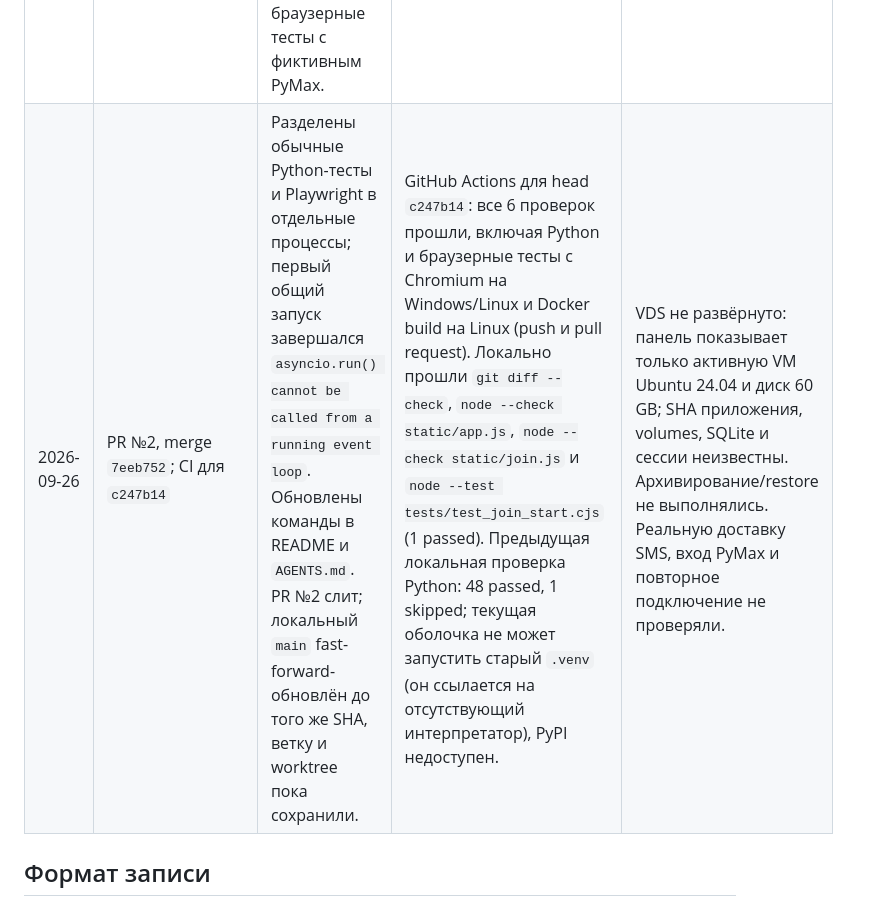
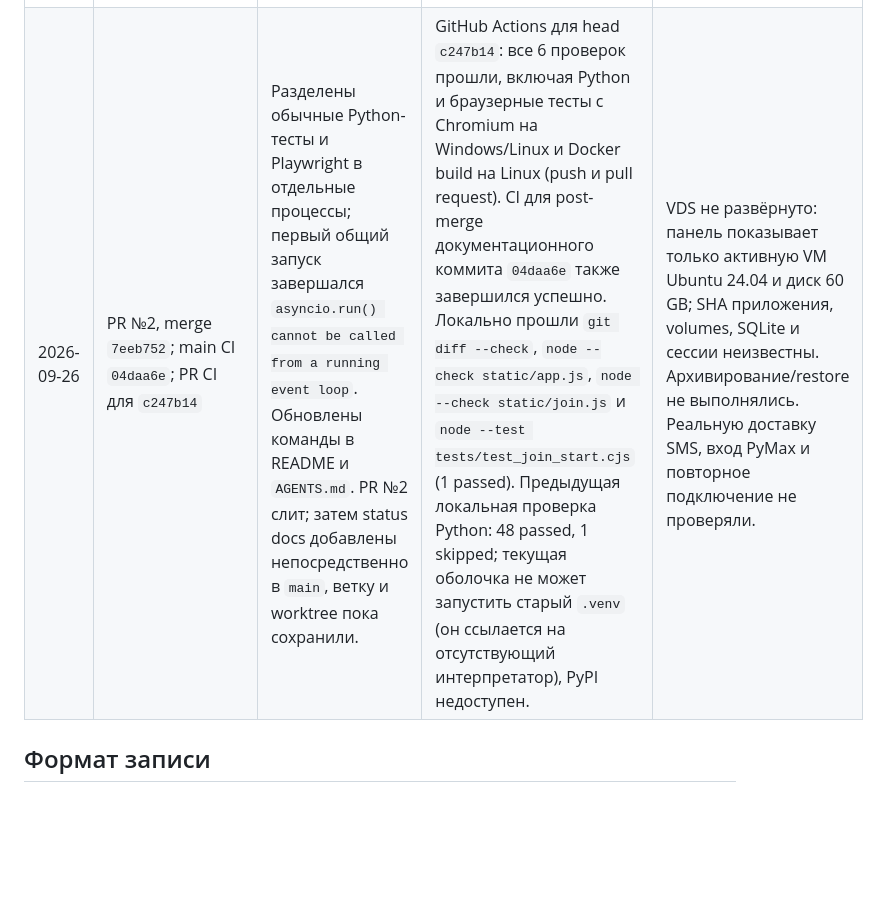
Before and after one commit to Edifier01/maxbot-v2, a Markdown page: docs/change-log.md, the part around the change. GitHub-like rendering; blank space fills up the shorter version.

```diff
--- a/docs/change-log.md
+++ b/docs/change-log.md
@@ -5,7 +5,7 @@
 | Дата | PR / commit | Что и зачем | Проверки | Осталось / VDS |
 |---|---|---|---|---|
 | 2026-09-25 | PR №2, ветка `codex/onboarding-start-proxy-error` | Исправлены повтор и отмена гостевой авторизации, проверка срока/актуальности приглашения и назначения прокси; исправлены известные состояния UI, ручной запуск, безопасная диагностика PyMax и управление отправками. Добавлены инструкции агентам, состояние проекта, CI и браузерные тесты с фиктивным PyMax. | `pytest -q`: 48 passed, 1 skipped (Playwright не установлен в локальном окружении); `node --check static/app.js`; `node --check static/join.js`; `node --test tests/test_join_start.cjs`: 1 passed; `pip check`; `docker compose config --quiet`; `git diff --check`. Локальная ручная проверка UI: группы, прокси, приглашение, пул сообщений, настройки, запуск/остановка и навигация; без горизонтального переполнения на фактической ширине 653 px. | Первый общий запуск CI выявил конфликт циклов событий; исправление и проверенный результат записаны ниже. PR/слияние и синхронизация `main` ещё не подтверждены. На VDS не развёрнуто, резервная копия/восстановление не проверены. Реальную доставку SMS и повторный вход PyMax не проверяли; причина отсутствия SMS пока не доказана. |
-| 2026-09-26 | PR №2, merge `7eeb752`; CI для `c247b14` | Разделены обычные Python-тесты и Playwright в отдельные процессы; первый общий запуск завершался `asyncio.run() cannot be called from a running event loop`. Обновлены команды в README и `AGENTS.md`. PR №2 слит; локальный `main` fast-forward-обновлён до того же SHA, ветку и worktree пока сохранили. | GitHub Actions для head `c247b14`: все 6 проверок прошли, включая Python и браузерные тесты с Chromium на Windows/Linux и Docker build на Linux (push и pull request). Локально прошли `git diff --check`, `node --check static/app.js`, `node --check static/join.js` и `node --test tests/test_join_start.cjs` (1 passed). Предыдущая локальная проверка Python: 48 passed, 1 skipped; текущая оболочка не может запустить старый `.venv` (он ссылается на отсутствующий интерпретатор), PyPI недоступен. | VDS не развёрнуто: панель показывает только активную VM Ubuntu 24.04 и диск 60 GB; SHA приложения, volumes, SQLite и сессии неизвестны. Архивирование/restore не выполнялись. Реальную доставку SMS, вход PyMax и повторное подключение не проверяли. |
+| 2026-09-26 | PR №2, merge `7eeb752`; main CI `04daa6e`; PR CI для `c247b14` | Разделены обычные Python-тесты и Playwright в отдельные процессы; первый общий запуск завершался `asyncio.run() cannot be called from a running event loop`. Обновлены команды в README и `AGENTS.md`. PR №2 слит; затем status docs добавлены непосредственно в `main`, ветку и worktree пока сохранили. | GitHub Actions для head `c247b14`: все 6 проверок прошли, включая Python и браузерные тесты с Chromium на Windows/Linux и Docker build на Linux (push и pull request). CI для post-merge документационного коммита `04daa6e` также завершился успешно. Локально прошли `git diff --check`, `node --check static/app.js`, `node --check static/join.js` и `node --test tests/test_join_start.cjs` (1 passed). Предыдущая локальная проверка Python: 48 passed, 1 skipped; текущая оболочка не может запустить старый `.venv` (он ссылается на отсутствующий интерпретатор), PyPI недоступен. | VDS не развёрнуто: панель показывает только активную VM Ubuntu 24.04 и диск 60 GB; SHA приложения, volumes, SQLite и сессии неизвестны. Архивирование/restore не выполнялись. Реальную доставку SMS, вход PyMax и повторное подключение не проверяли. |
 
 ## Формат записи
 
```
Also changed, not shown: docs/implementation-plan.md (+1 -1 lines), docs/project-state.md (+1 -1 lines).
